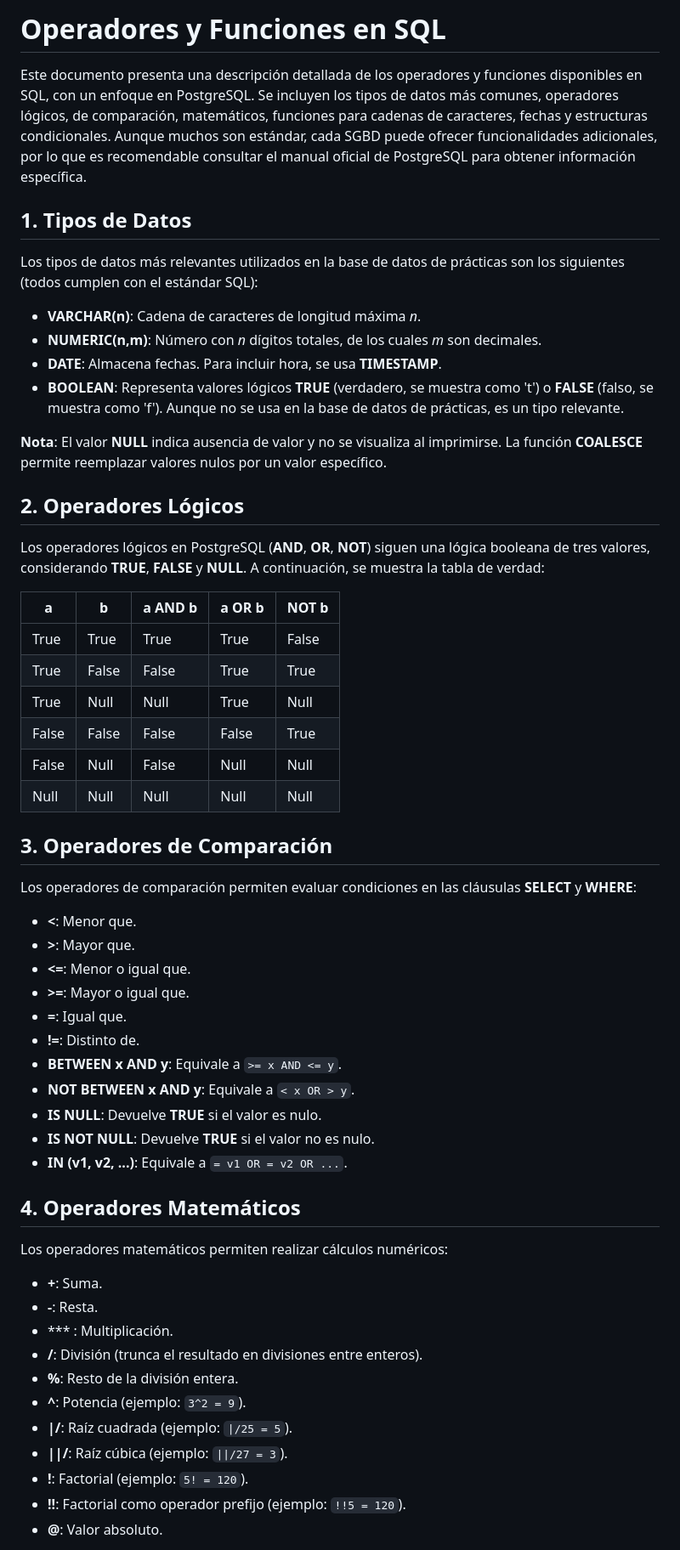
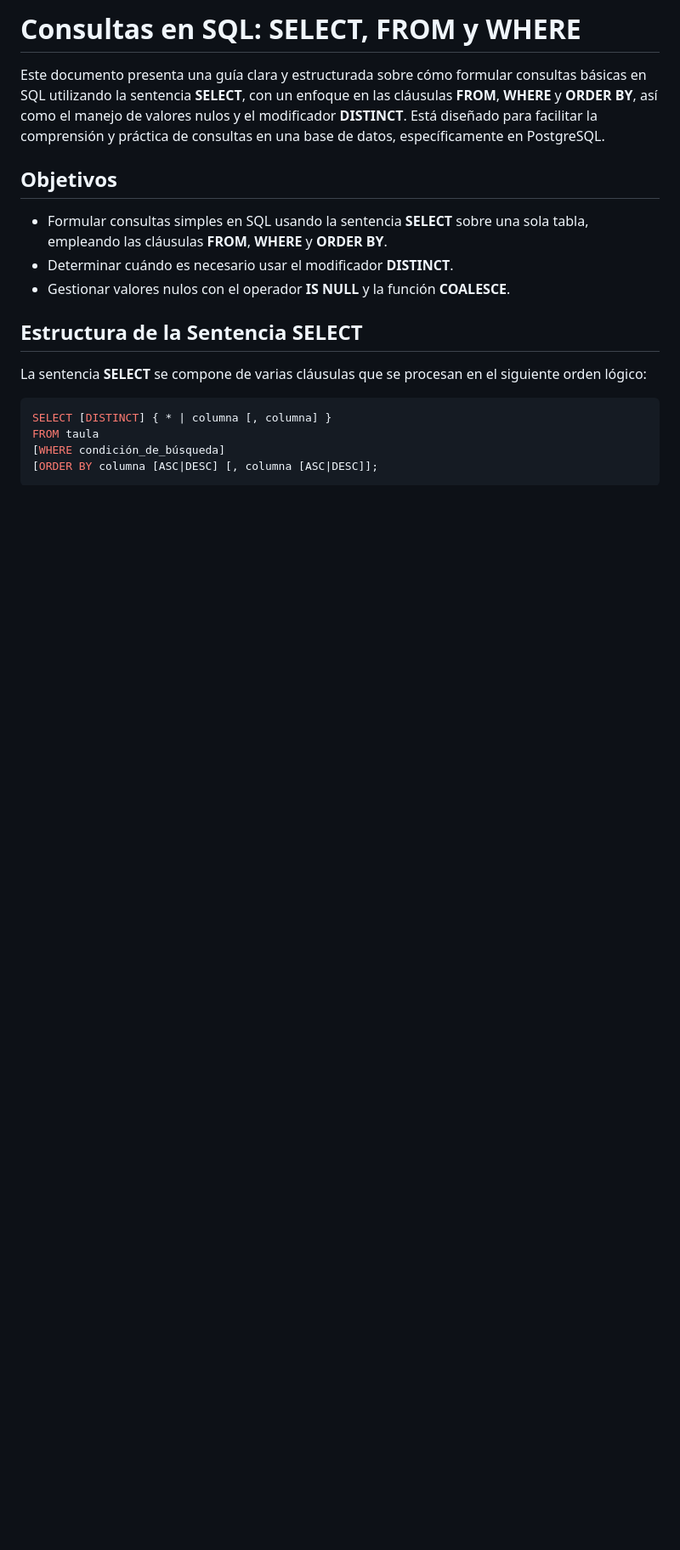
Before and after one commit to sumo456/ASIX, a Markdown page: BBDD/1_Consultas_en_SQL.md, the part around the change printed below. Shown: that part at 85% size. Drawn GitHub-style; blank space fills up the shorter version.

````diff
--- a/BBDD/1_Consultas_en_SQL.md
+++ b/BBDD/1_Consultas_en_SQL.md
@@ -1,60 +1,21 @@
-# Operadores y Funciones en SQL
+# Consultas en SQL: SELECT, FROM y WHERE
 
-Este documento presenta una descripción detallada de los operadores y funciones disponibles en SQL, con un enfoque en PostgreSQL. Se incluyen los tipos de datos más comunes, operadores lógicos, de comparación, matemáticos, funciones para cadenas de caracteres, fechas y estructuras condicionales. Aunque muchos son estándar, cada SGBD puede ofrecer funcionalidades adicionales, por lo que es recomendable consultar el manual oficial de PostgreSQL para obtener información específica.
+Este documento presenta una guía clara y estructurada sobre cómo formular consultas básicas en SQL utilizando la sentencia **SELECT**, con un enfoque en las cláusulas **FROM**, **WHERE** y **ORDER BY**, así como el manejo de valores nulos y el modificador **DISTINCT**. Está diseñado para facilitar la comprensión y práctica de consultas en una base de datos, específicamente en PostgreSQL.
 
-## 1. Tipos de Datos
+## Objetivos
 
-Los tipos de datos más relevantes utilizados en la base de datos de prácticas son los siguientes (todos cumplen con el estándar SQL):
+- Formular consultas simples en SQL usando la sentencia **SELECT** sobre una sola tabla, empleando las cláusulas **FROM**, **WHERE** y **ORDER BY**.
+- Determinar cuándo es necesario usar el modificador **DISTINCT**.
+- Gestionar valores nulos con el operador **IS NULL** y la función **COALESCE**.
 
-- **VARCHAR(n)**: Cadena de caracteres de longitud máxima *n*.
-- **NUMERIC(n,m)**: Número con *n* dígitos totales, de los cuales *m* son decimales.
-- **DATE**: Almacena fechas. Para incluir hora, se usa **TIMESTAMP**.
-- **BOOLEAN**: Representa valores lógicos **TRUE** (verdadero, se muestra como 't') o **FALSE** (falso, se muestra como 'f'). Aunque no se usa en la base de datos de prácticas, es un tipo relevante.
+## Estructura de la Sentencia SELECT
 
-**Nota**: El valor **NULL** indica ausencia de valor y no se visualiza al imprimirse. La función **COALESCE** permite reemplazar valores nulos por un valor específico.
+La sentencia **SELECT** se compone de varias cláusulas que se procesan en el siguiente orden lógico:
 
-## 2. Operadores Lógicos
+```sql
+SELECT [DISTINCT] { * | columna [, columna] }
+FROM taula
+[WHERE condición_de_búsqueda]
+[ORDER BY columna [ASC|DESC] [, columna [ASC|DESC]];
+```
 
-Los operadores lógicos en PostgreSQL (**AND**, **OR**, **NOT**) siguen una lógica booleana de tres valores, considerando **TRUE**, **FALSE** y **NULL**. A continuación, se muestra la tabla de verdad:
-
-| a       | b       | a AND b | a OR b | NOT b  |
-|---------|---------|---------|--------|--------|
-| True    | True    | True    | True   | False  |
-| True    | False   | False   | True   | True   |
-| True    | Null    | Null    | True   | Null   |
-| False   | False   | False   | False  | True   |
-| False   | Null    | False   | Null   | Null   |
-| Null    | Null    | Null    | Null   | Null   |
-
-## 3. Operadores de Comparación
-
-Los operadores de comparación permiten evaluar condiciones en las cláusulas **SELECT** y **WHERE**:
-
-- **<**: Menor que.
-- **>**: Mayor que.
-- **<=**: Menor o igual que.
-- **>=**: Mayor o igual que.
-- **=**: Igual que.
-- **!=**: Distinto de.
-- **BETWEEN x AND y**: Equivale a `>= x AND <= y`.
-- **NOT BETWEEN x AND y**: Equivale a `< x OR > y`.
-- **IS NULL**: Devuelve **TRUE** si el valor es nulo.
-- **IS NOT NULL**: Devuelve **TRUE** si el valor no es nulo.
-- **IN (v1, v2, ...)**: Equivale a `= v1 OR = v2 OR ...`.
-
-## 4. Operadores Matemáticos
-
-Los operadores matemáticos permiten realizar cálculos numéricos:
-
-- **+**: Suma.
-- **-**: Resta.
-- *** : Multiplicación.
-- **/**: División (trunca el resultado en divisiones entre enteros).
-- **%**: Resto de la división entera.
-- **^**: Potencia (ejemplo: `3^2 = 9`).
-- **|/**: Raíz cuadrada (ejemplo: `|/25 = 5`).
-- **||/**: Raíz cúbica (ejemplo: `||/27 = 3`).
-- **!**: Factorial (ejemplo: `5! = 120`).
-- **!!**: Factorial como operador prefijo (ejemplo: `!!5 = 120`).
-- **@**: Valor absoluto.
-
````
Also changed, not shown: other parts of BBDD/1_Consultas_en_SQL.md (+38 -89 lines).
